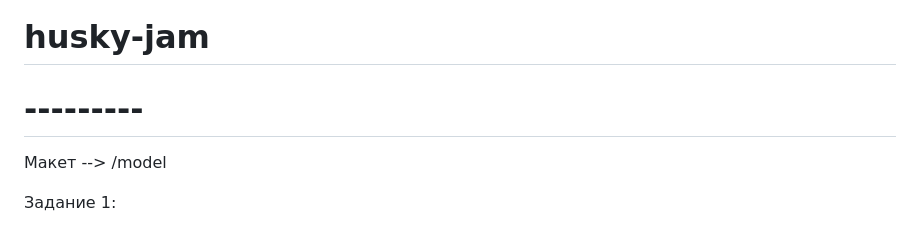
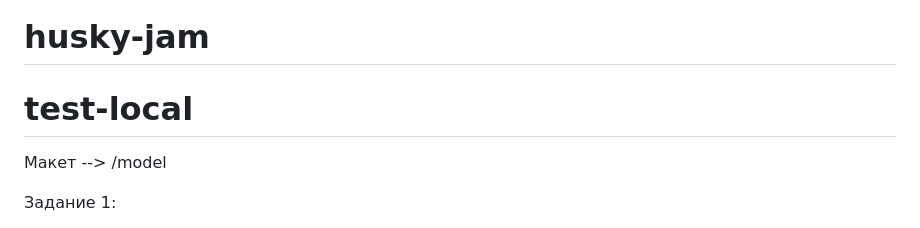
Before and after one commit to acmeCorpsRF/husky-jam, a Markdown page: README.md, the part around the change. GitHub-like rendering.

Commit message:
test-local

```diff
--- a/README.md
+++ b/README.md
@@ -1,5 +1,5 @@
 # husky-jam
-# ---------
+# test-local
 
 Макет --> /model
 
```
